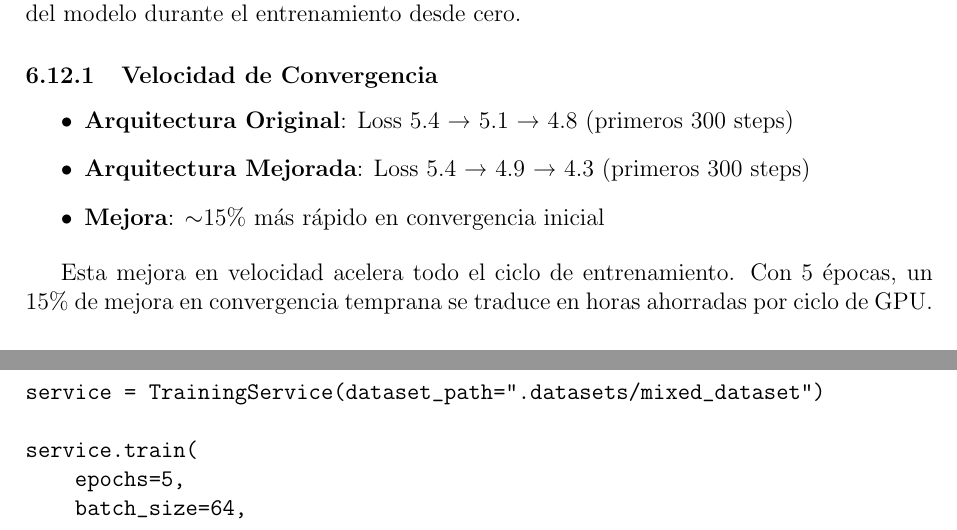
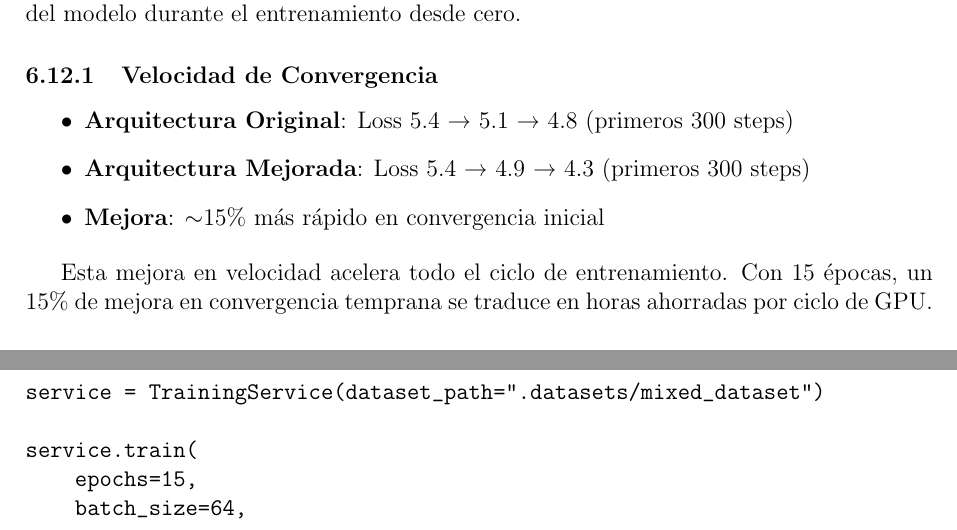
Before and after one commit to guillemgonzalo/tfm-slm-report, a LaTeX paper (report/main.tex, which reads report/content/6.tex): two parts of page 54 of 113, joined at a grey line, cut so that both start at the same text. Compiled offline with pdfLaTeX; a LaTeX package or settings file that is missing is left out.

Commit message:
update: 6.tex from 5 epoch to 15

```diff
--- a/report/content/6.tex
+++ b/report/content/6.tex
@@ -272,7 +272,7 @@ Las mejoras arquitectónicas tienen impacto medible y significativo en la conver
     \item \textbf{Mejora}: $\sim$15\% más rápido en convergencia inicial
 \end{itemize}
 
-Esta mejora en velocidad acelera todo el ciclo de entrenamiento. Con 5 épocas, un 15\% de mejora en convergencia temprana se traduce en horas ahorradas por ciclo de GPU.
+Esta mejora en velocidad acelera todo el ciclo de entrenamiento. Con 15 épocas, un 15\% de mejora en convergencia temprana se traduce en horas ahorradas por ciclo de GPU.
 
 \subsubsection{Estabilidad de Gradientes}
 
@@ -302,7 +302,7 @@ from app.training.trainer import TrainingService
 service = TrainingService(dataset_path=".datasets/mixed_dataset")
 
 service.train(
-    epochs=5,
+    epochs=15,
     batch_size=64,
     grad_accum_steps=2,
     lr=5e-5,
```
